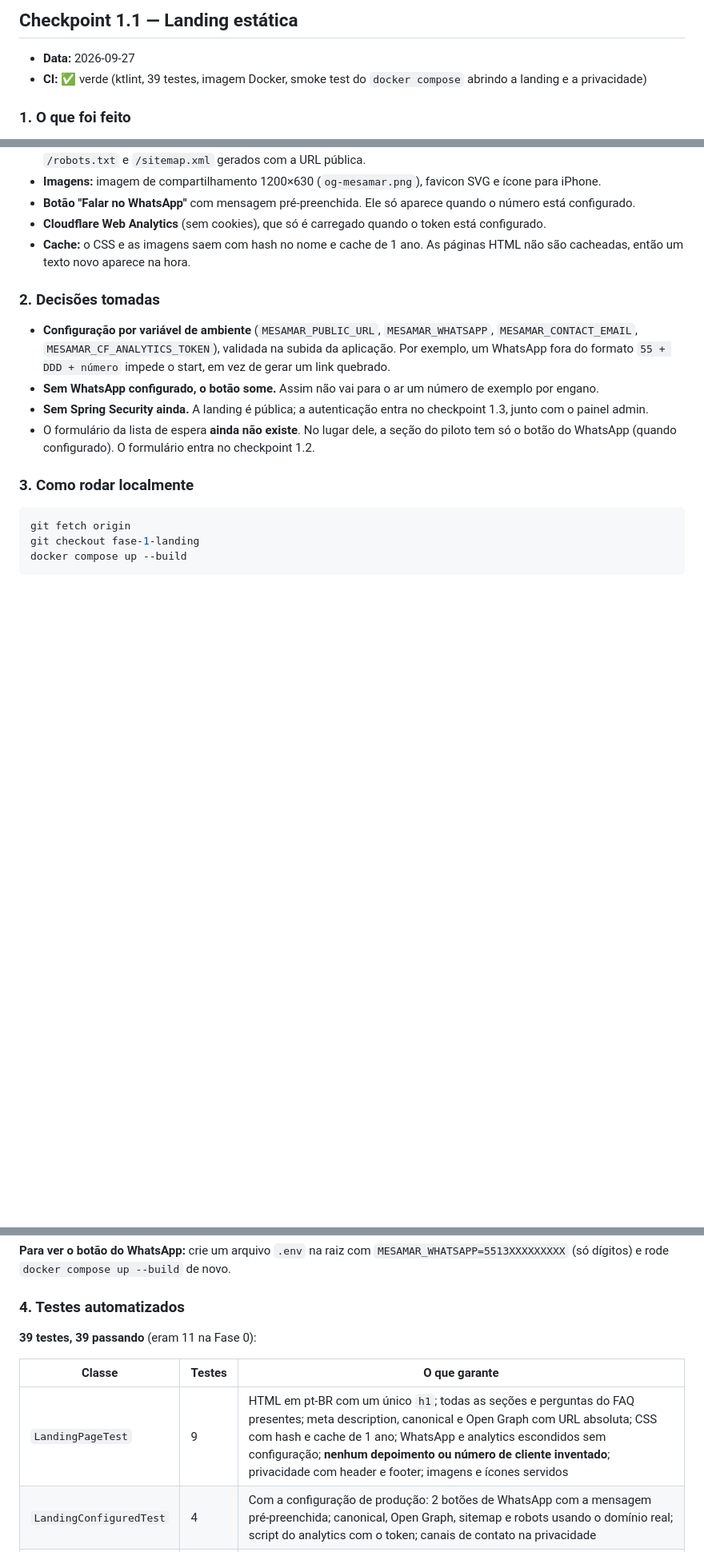
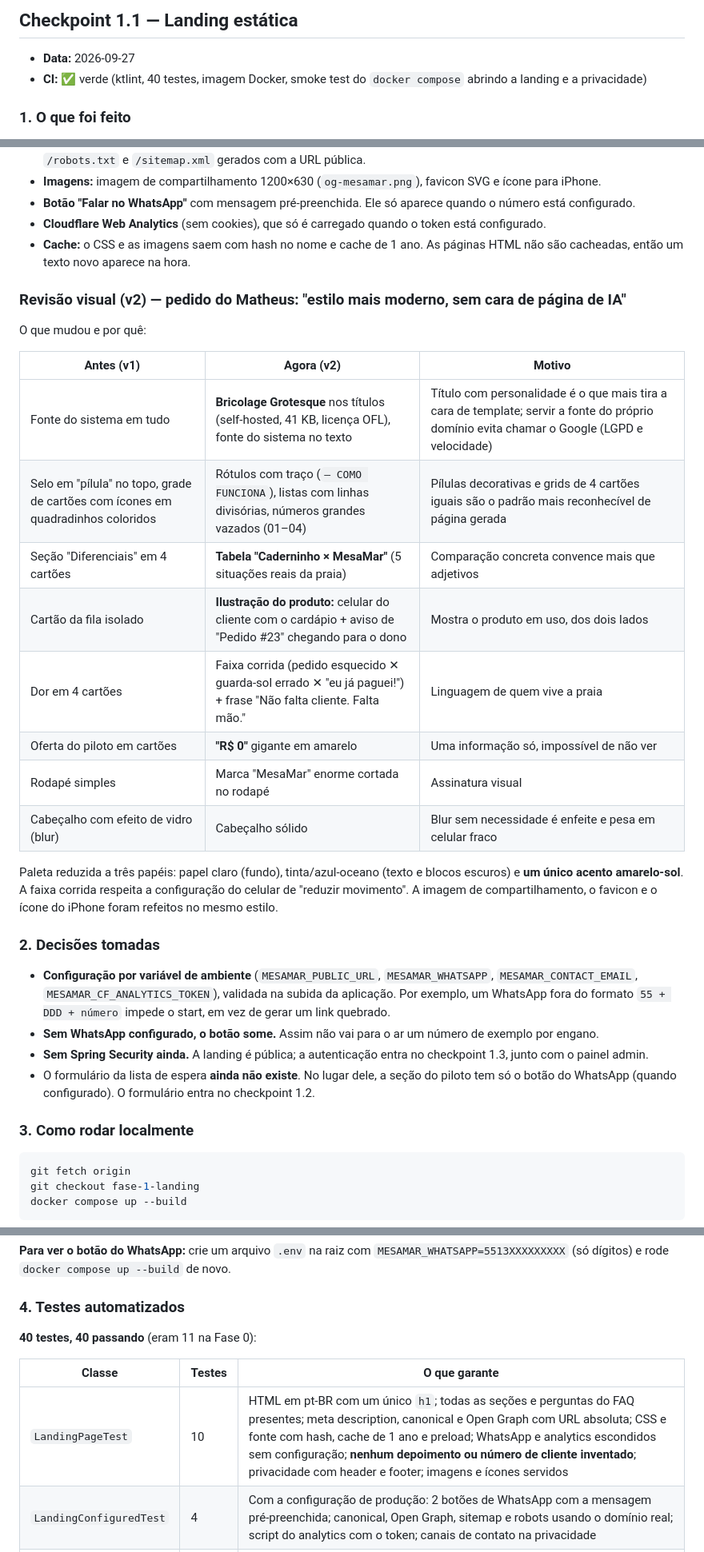
Before and after one commit to matheusLima-jv/MesaMar, a Markdown page: docs/relatorios/fase-1.md, 3 parts joined by grey strips. Shown at 80% size. Rendered like a GitHub page; blank space fills up the shorter version.

Commit message:
docs: describe landing redesign in phase 1 report
Co-Authored-By: Claude Opus 5.5 <noreply@anthropic.com>
Claude-Session: https://claude.ai/code/session_01B1L1qNwoqqwC57bVpAEVrC

```diff
--- a/docs/relatorios/fase-1.md
+++ b/docs/relatorios/fase-1.md
@@ -11,7 +11,7 @@
 ## Checkpoint 1.1 — Landing estática
 
 - **Data:** 2026-09-27
-- **CI:** ✅ verde (ktlint, 39 testes, imagem Docker, smoke test do `docker compose` abrindo a landing e a privacidade)
+- **CI:** ✅ verde (ktlint, 40 testes, imagem Docker, smoke test do `docker compose` abrindo a landing e a privacidade)
 
 ### 1. O que foi feito
 
@@ -23,6 +23,24 @@
 - **Botão "Falar no WhatsApp"** com mensagem pré-preenchida. Ele só aparece quando o número está configurado.
 - **Cloudflare Web Analytics** (sem cookies), que só é carregado quando o token está configurado.
 - **Cache:** o CSS e as imagens saem com hash no nome e cache de 1 ano. As páginas HTML não são cacheadas, então um texto novo aparece na hora.
+
+
+### Revisão visual (v2) — pedido do Matheus: "estilo mais moderno, sem cara de página de IA"
+
+O que mudou e por quê:
+
+| Antes (v1) | Agora (v2) | Motivo |
+|---|---|---|
+| Fonte do sistema em tudo | **Bricolage Grotesque** nos títulos (self-hosted, 41 KB, licença OFL), fonte do sistema no texto | Título com personalidade é o que mais tira a cara de template; servir a fonte do próprio domínio evita chamar o Google (LGPD e velocidade) |
+| Selo em "pílula" no topo, grade de cartões com ícones em quadradinhos coloridos | Rótulos com traço (`— COMO FUNCIONA`), listas com linhas divisórias, números grandes vazados (01–04) | Pílulas decorativas e grids de 4 cartões iguais são o padrão mais reconhecível de página gerada |
+| Seção "Diferenciais" em 4 cartões | **Tabela "Caderninho × MesaMar"** (5 situações reais da praia) | Comparação concreta convence mais que adjetivos |
+| Cartão da fila isolado | **Ilustração do produto:** celular do cliente com o cardápio + aviso de "Pedido #23" chegando para o dono | Mostra o produto em uso, dos dois lados |
+| Dor em 4 cartões | Faixa corrida (pedido esquecido ✕ guarda-sol errado ✕ "eu já paguei!") + frase "Não falta cliente. Falta mão." | Linguagem de quem vive a praia |
+| Oferta do piloto em cartões | **"R$ 0"** gigante em amarelo | Uma informação só, impossível de não ver |
+| Rodapé simples | Marca "MesaMar" enorme cortada no rodapé | Assinatura visual |
+| Cabeçalho com efeito de vidro (blur) | Cabeçalho sólido | Blur sem necessidade é enfeite e pesa em celular fraco |
+
+Paleta reduzida a três papéis: papel claro (fundo), tinta/azul-oceano (texto e blocos escuros) e **um único acento amarelo-sol**. A faixa corrida respeita a configuração do celular de "reduzir movimento". A imagem de compartilhamento, o favicon e o ícone do iPhone foram refeitos no mesmo estilo.
 
 ### 2. Decisões tomadas
 
@@ -49,11 +67,11 @@ docker compose up --build
 
 ### 4. Testes automatizados
 
-**39 testes, 39 passando** (eram 11 na Fase 0):
+**40 testes, 40 passando** (eram 11 na Fase 0):
 
 | Classe | Testes | O que garante |
 |---|---|---|
-| `LandingPageTest` | 9 | HTML em pt-BR com um único `h1`; todas as seções e perguntas do FAQ presentes; meta description, canonical e Open Graph com URL absoluta; CSS com hash e cache de 1 ano; WhatsApp e analytics escondidos sem configuração; **nenhum depoimento ou número de cliente inventado**; privacidade com header e footer; imagens e ícones servidos |
+| `LandingPageTest` | 10 | HTML em pt-BR com um único `h1`; todas as seções e perguntas do FAQ presentes; meta description, canonical e Open Graph com URL absoluta; CSS e fonte com hash, cache de 1 ano e preload; WhatsApp e analytics escondidos sem configuração; **nenhum depoimento ou número de cliente inventado**; privacidade com header e footer; imagens e ícones servidos |
 | `LandingConfiguredTest` | 4 | Com a configuração de produção: 2 botões de WhatsApp com a mensagem pré-preenchida; canonical, Open Graph, sitemap e robots usando o domínio real; script do analytics com o token; canais de contato na privacidade |
 | `SeoControllerTest` | 2 | `robots.txt` libera a landing, bloqueia `/staff/`, `/cliente/` e `/actuator/` e aponta o sitemap; `sitemap.xml` é XML válido com as URLs absolutas |
 | `SitePropertiesTest` | 13 | Validação do WhatsApp (aceita `55` + DDD + número, rejeita `+55`, espaços, sem DDI); validação da URL pública; codificação do link do WhatsApp |
```
Also changed, not shown: other parts of docs/relatorios/fase-1.md (+1 -2 lines).
